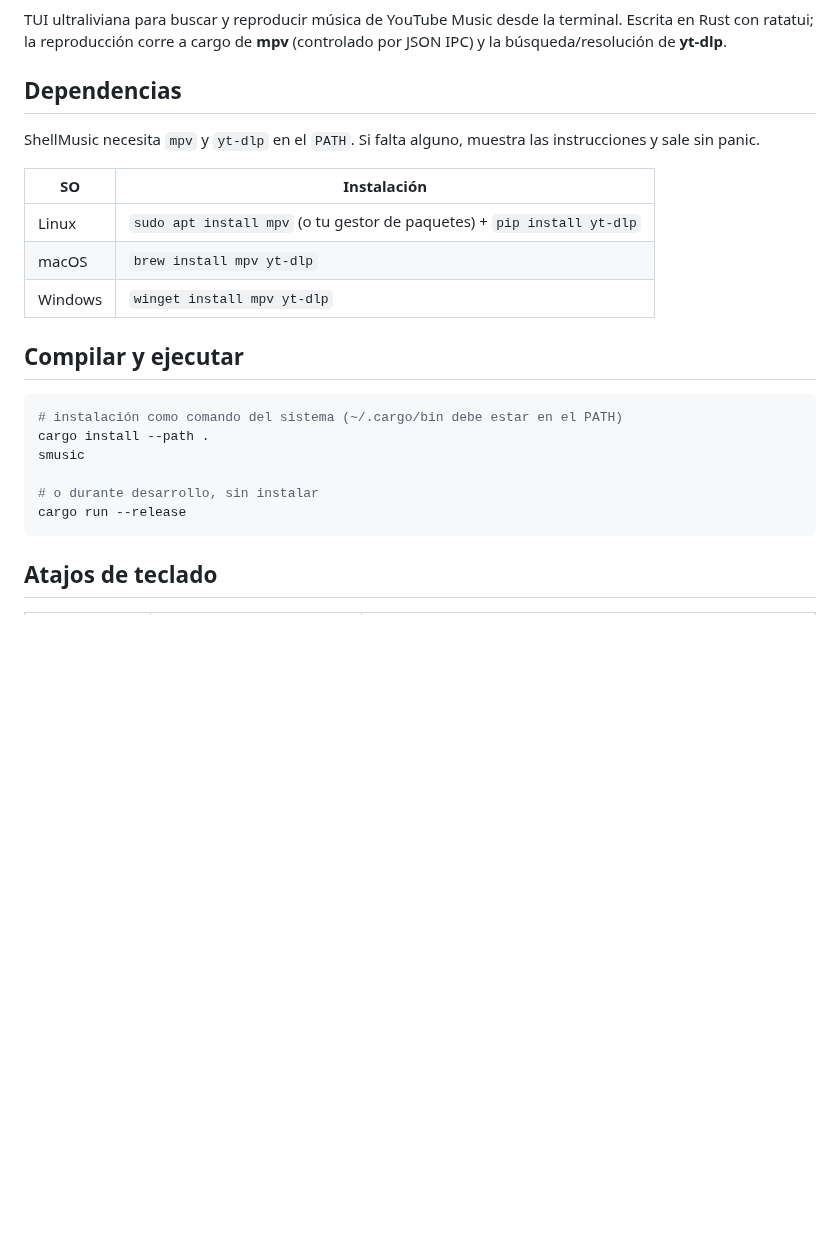
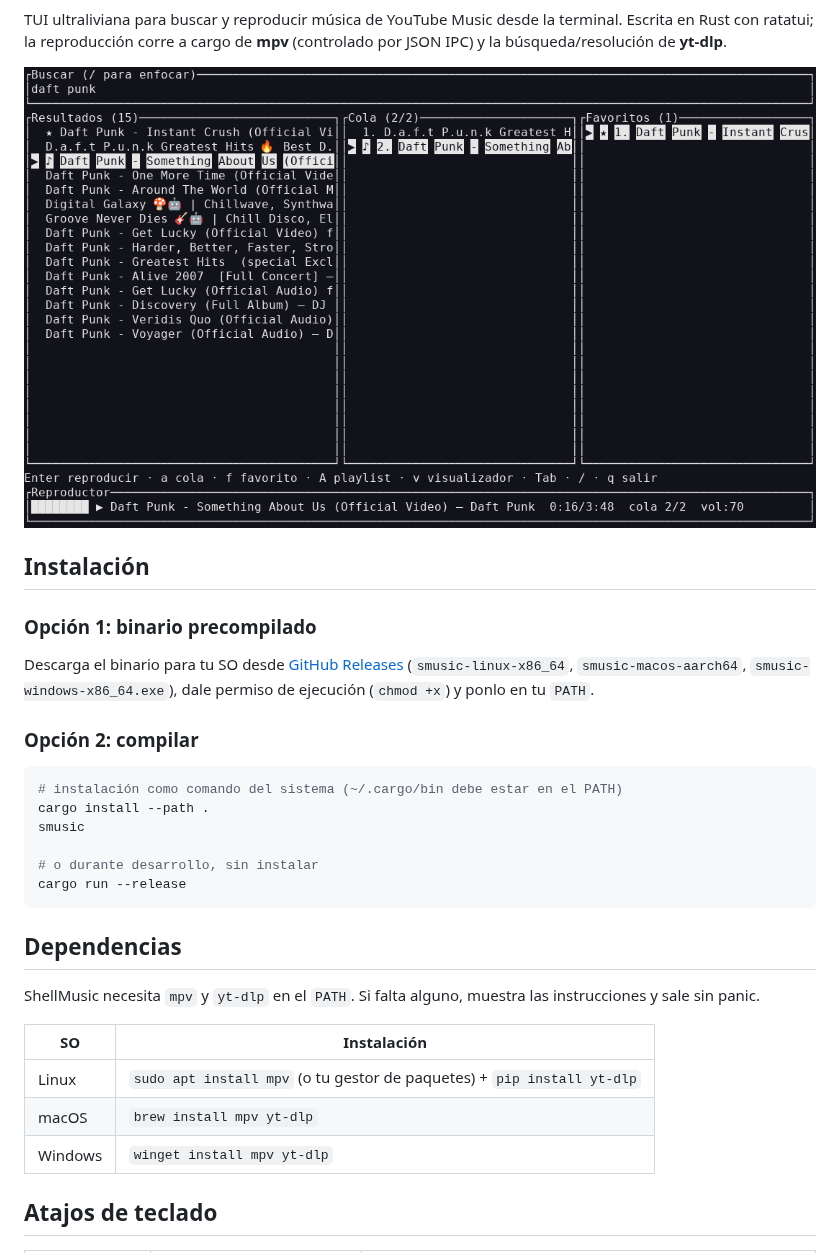
Before and after one commit to devFuentesQuijon/ShellMusic, a Markdown page: README.md, the part around one of its changes. GitHub-like rendering; pictures changed too: docs/screenshot.png (added); blank space fills up the shorter version.

Commit message:
docs: screenshot de la TUI, badge de CI e instalación desde releases; SPEC §9 con CI/releases

````diff
--- a/README.md
+++ b/README.md
@@ -3,4 +5,23 @@
 TUI ultraliviana para buscar y reproducir música de YouTube Music desde la terminal. Escrita en Rust con ratatui; la reproducción corre a cargo de **mpv** (controlado por JSON IPC) y la búsqueda/resolución de **yt-dlp**.
+
+![ShellMusic](docs/screenshot.png)
+
+## Instalación
+
+### Opción 1: binario precompilado
+
+Descarga el binario para tu SO desde [GitHub Releases](https://github.com/devFuentesQuijon/ShellMusic/releases) (`smusic-linux-x86_64`, `smusic-macos-aarch64`, `smusic-windows-x86_64.exe`), dale permiso de ejecución (`chmod +x`) y ponlo en tu `PATH`.
+
+### Opción 2: compilar
+
+```sh
+# instalación como comando del sistema (~/.cargo/bin debe estar en el PATH)
+cargo install --path .
+smusic
+
+# o durante desarrollo, sin instalar
+cargo run --release
+```
 
 ## Dependencias
 
@@ -11,17 +32,6 @@ ShellMusic necesita `mpv` y `yt-dlp` en el `PATH`. Si falta alguno, muestra las
 | Linux | `sudo apt install mpv` (o tu gestor de paquetes) + `pip install yt-dlp` |
 | macOS | `brew install mpv yt-dlp` |
 | Windows | `winget install mpv yt-dlp` |
-
-## Compilar y ejecutar
-
-```sh
-# instalación como comando del sistema (~/.cargo/bin debe estar en el PATH)
-cargo install --path .
-smusic
-
-# o durante desarrollo, sin instalar
-cargo run --release
-```
 
 ## Atajos de teclado
 
````
Also changed, not shown: other parts of README.md (+2 -0 lines), SPEC.md (+3 -1 lines).
